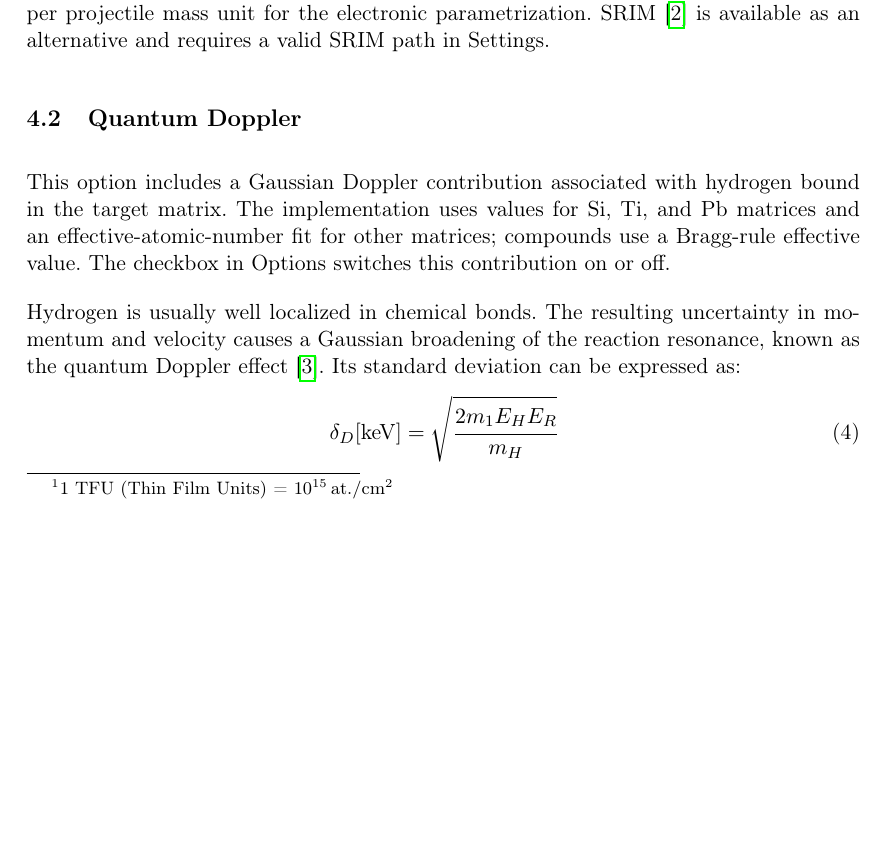
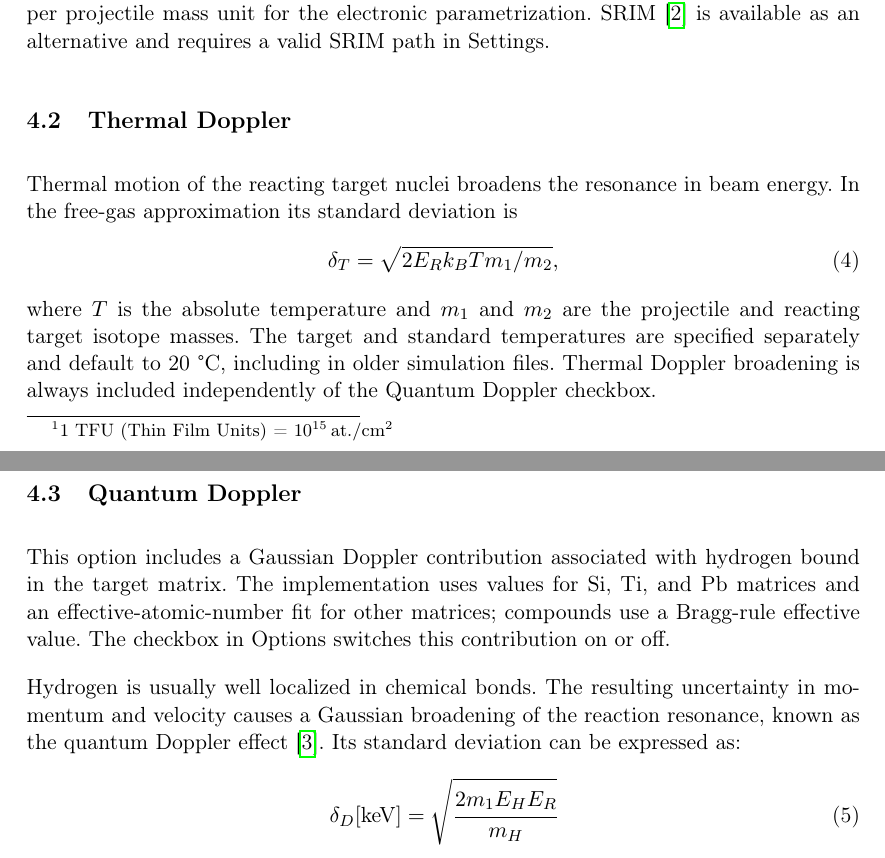
Before and after one commit to LouisDupont-2/HyProC, a LaTeX document (manual/source/main.tex): part of page 6 of 12 before the commit and two parts of pages 6 and 7 of 12 after it, the two joined at a grey line, cut so that both start at the same text, the shorter picture padded with empty space. Compiled offline with pdfLaTeX.

Commit message:
docs: describe thermal Doppler broadening

```diff
--- a/manual/source/main.tex
+++ b/manual/source/main.tex
@@ -208,6 +209,13 @@ If it exceeds 0.5\%, the layer is subdivided into twice as many equal segments a
 The check and stopping assignment are then performed sequentially through the target. Segmentation is internal: the target editor and target/simulation files continue to use the original user-defined layers.
 
 The default model is SCS-25-Solid \cite{meersschaut2026flexible}. It calculates electronic stopping using the tabulated SCS-25-Solid parametrization from Meersschaut \textit{et al.} and adds universal Ziegler nuclear stopping. In compounds, electronic and nuclear components are each combined using the atomic fractions (Bragg addition). The incident energy is converted to energy per projectile mass unit for the electronic parametrization. SRIM \cite{ziegler2010srim} is available as an alternative and requires a valid SRIM path in Settings.
+
+\subsection{Thermal Doppler}
+Thermal motion of the reacting target nuclei broadens the resonance in beam energy. In the free-gas approximation its standard deviation is
+\begin{equation}
+    \delta_T = \sqrt{2 E_R k_B T m_1/m_2},
+\end{equation}
+where $T$ is the absolute temperature and $m_1$ and $m_2$ are the projectile and reacting target isotope masses. The target and standard temperatures are specified separately and default to 20 °C, including in older simulation files. Thermal Doppler broadening is always included independently of the Quantum Doppler checkbox.
 
 \subsection{Quantum Doppler}
 This option includes a Gaussian Doppler contribution associated with hydrogen bound in the target matrix. The implementation uses values for Si, Ti, and Pb matrices and an effective-atomic-number fit for other matrices; compounds use a Bragg-rule effective value. The checkbox in Options switches this contribution on or off.
```
Also changed, not shown: manual/source/main.tex (7 more changed lines).
